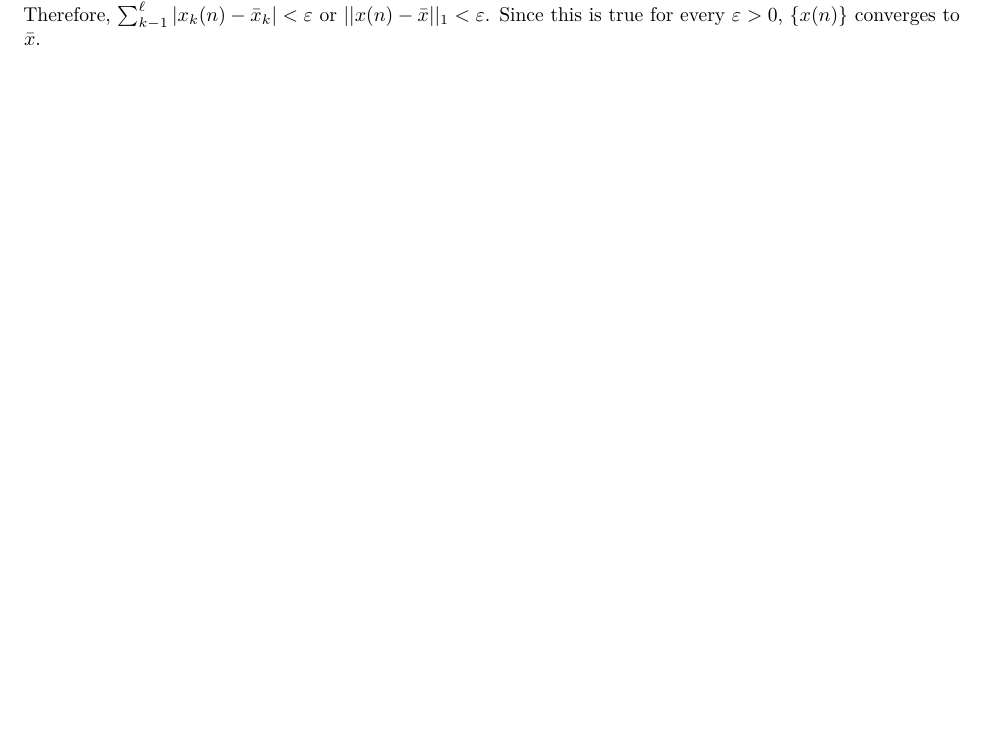
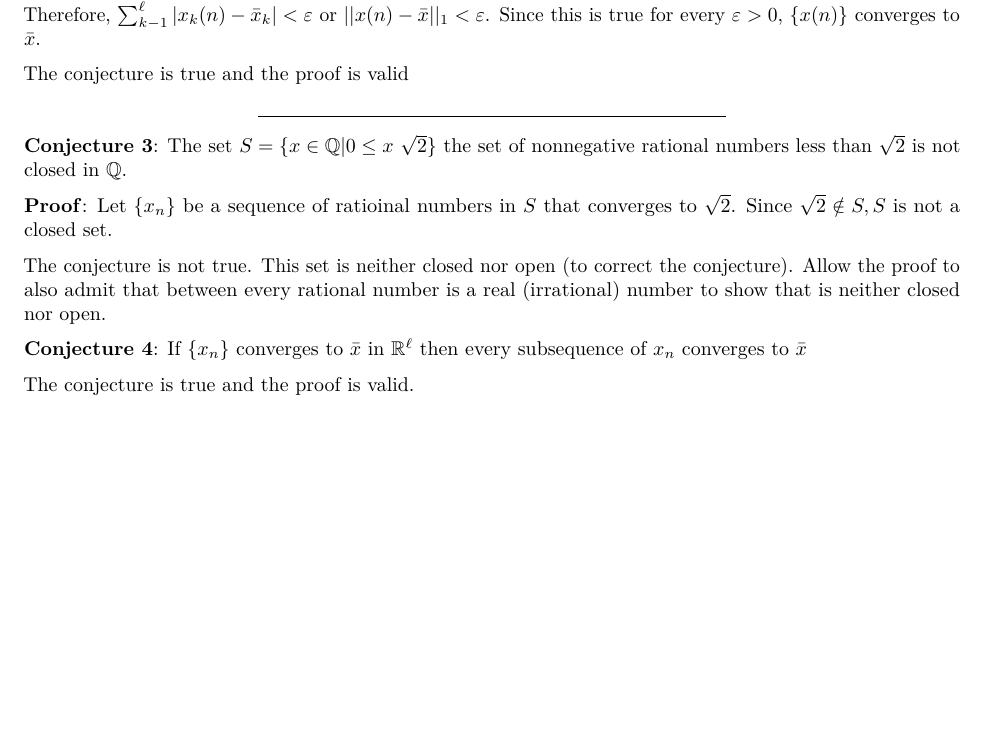
Before and after one commit to bdzynda2/mathcamp, an R Markdown document (Zynda_MathCamp_HW5.Rmd): part of page 3 of 3, cut so that both start at the same text, the shorter picture padded with empty space. The pictures show the output file Zynda_MathCamp_HW5.pdf that the author committed with the source.

Commit message:
finished hw5

```diff
--- a/Zynda_MathCamp_HW5.Rmd
+++ b/Zynda_MathCamp_HW5.Rmd
@@ -112,3 +112,17 @@ ________________________________________________________________________________
 __Conjecture 2__: Let $\{x_n\}$ be a sequence in $\mathbb{R}^\ell$. If for each $k \in \{1,...,\ell\}$ the component sequence $\{x_k(n)\} \rightarrow \bar{x}_k \in \mathbb{R}$ then $\{x(n)\}$ converges to $\bar{x}$.
 
 __Proof__: Let $\varepsilon > 0$. Then for every $k \in \{1, ...\ell\}$ there is an $\bar{n}_k \in \mathbb{N}$ such that $n > \bar{n}_k \implies |x_k(n) - \bar{x}_k| < \frac{1}{\ell}\varepsilon$. Therefore, $\sum^\ell_{k-1} |x_k(n) - \bar{x}_k| < \varepsilon$ or $||x(n) - \bar{x}||_1 < \varepsilon$. Since this is true for every $\varepsilon > 0$, $\{x(n)\}$ converges to $\bar{x}$.
+
+The conjecture is true and the proof is valid
+
+_____________________________________________________________________________________________________
+
+__Conjecture 3__: The set $S = \{x \in \mathbb{Q} | 0 \le x \ \sqrt{2}\}$ the set of nonnegative rational numbers less than $\sqrt{2}$ is not closed in $\mathbb{Q}$.
+
+__Proof__: Let $\{x_n\}$ be a sequence of ratioinal numbers in $S$ that converges to $\sqrt{2}$. Since $\sqrt{2} \notin S, S$ is not a closed set.
+
+The conjecture is not true. This set is neither closed nor open (to correct the conjecture). Allow the proof to also admit that between every rational number is a real (irrational) number to show that is neither closed nor open.
+
+__Conjecture 4__: If $\{x_n\}$ converges to $\bar{x}$ in $\mathbb{R}^\ell$ then every subsequence of $x_n$ converges to $\bar{x}$
+
+The conjecture is true and the proof is valid.
```
Also changed, not shown: Zynda_MathCamp_HW5.pdf.
